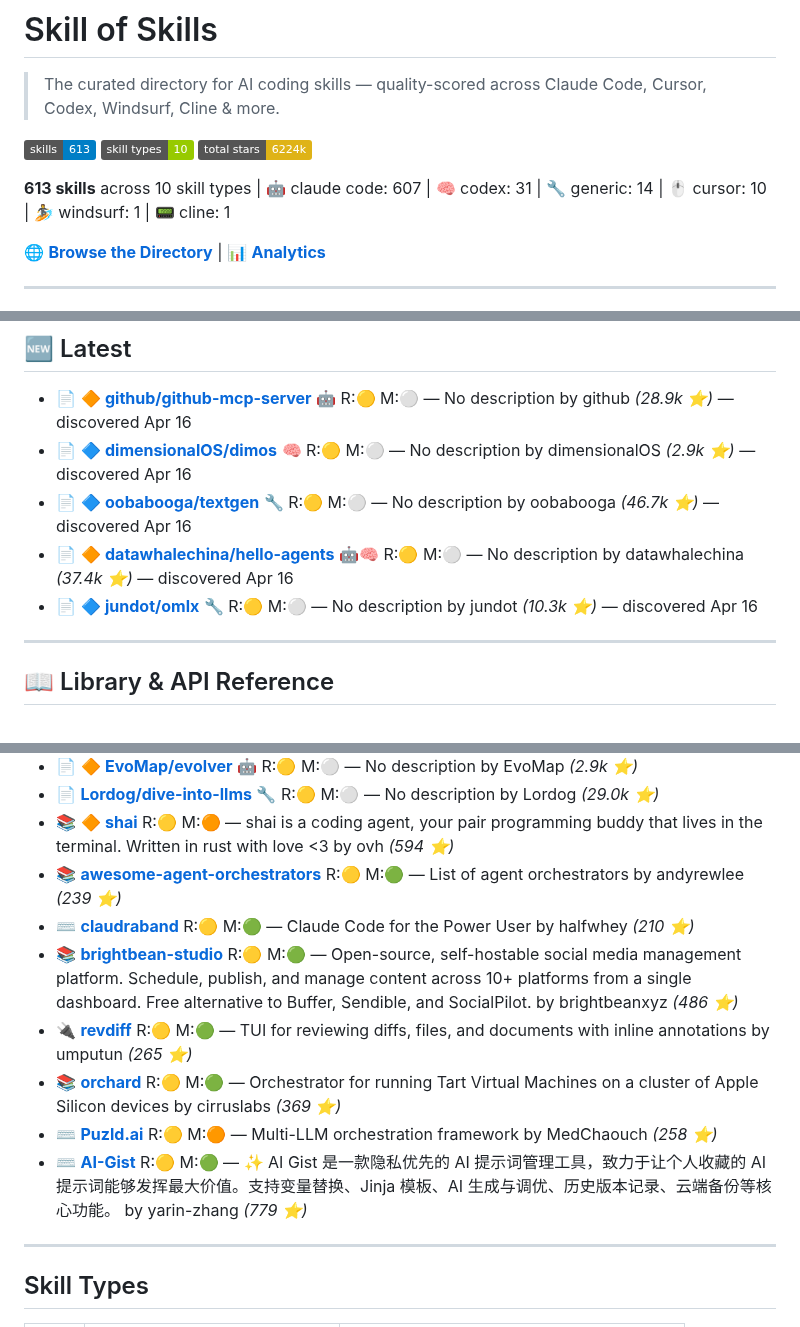
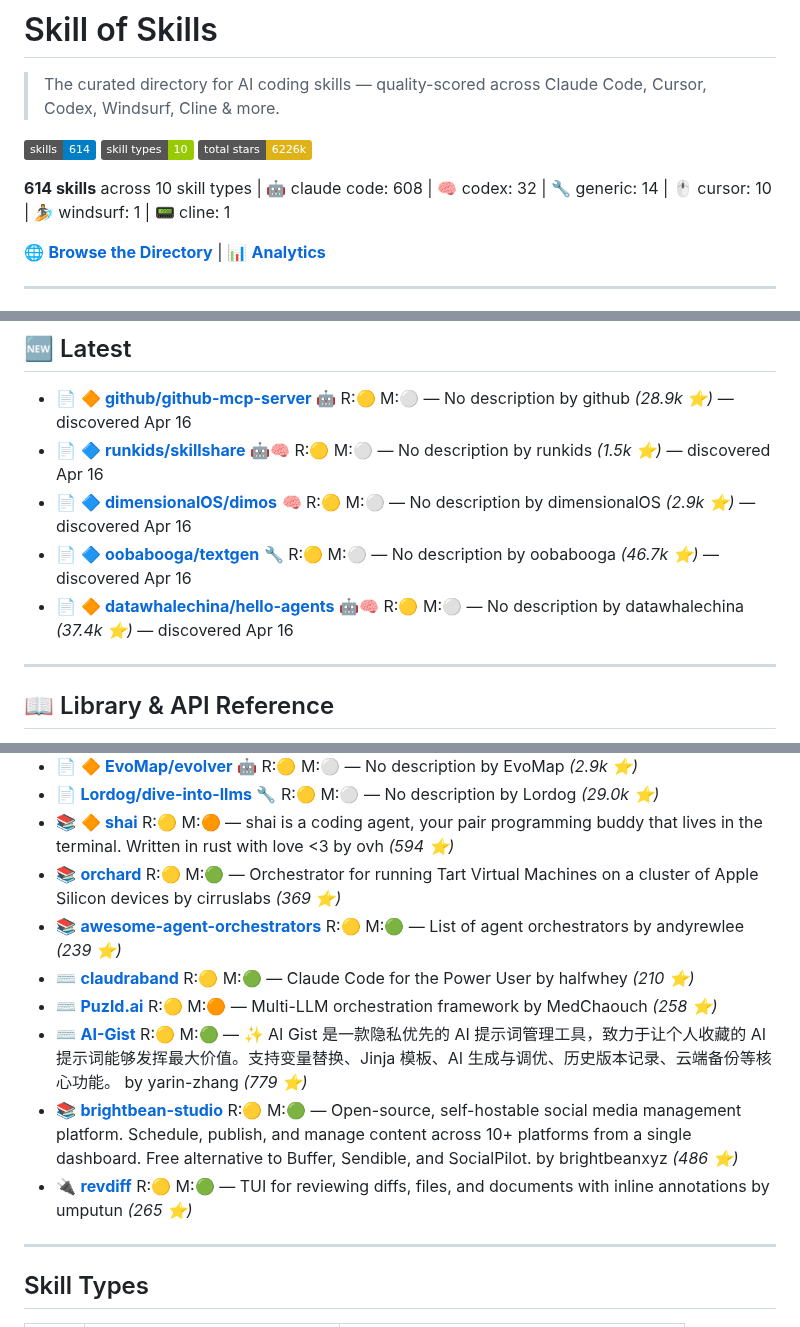
Before and after one commit to the911fund/skill-of-skills, a Markdown page: README.md, 3 parts joined by grey strips. GitHub-like rendering; badges without logos.

Commit message:
Auto-update README.md with latest skills data

```diff
--- a/README.md
+++ b/README.md
@@ -2,11 +2,11 @@
 
 > The curated directory for AI coding skills — quality-scored across Claude Code, Cursor, Codex, Windsurf, Cline & more.
 
-[![Tools](https://img.shields.io/badge/skills-613-blue)](https://github.com/the911fund/skill-of-skills)
+[![Tools](https://img.shields.io/badge/skills-614-blue)](https://github.com/the911fund/skill-of-skills)
 [![Categories](https://img.shields.io/badge/skill_types-10-green)](https://github.com/the911fund/skill-of-skills)
-[![Stars](https://img.shields.io/badge/total_stars-6224k-yellow)](https://github.com/the911fund/skill-of-skills)
+[![Stars](https://img.shields.io/badge/total_stars-6226k-yellow)](https://github.com/the911fund/skill-of-skills)
 
-**613 skills** across 10 skill types | 🤖 claude code: 607 | 🧠 codex: 31 | 🔧 generic: 14 | 🖱️ cursor: 10 | 🏄 windsurf: 1 | 📟 cline: 1
+**614 skills** across 10 skill types | 🤖 claude code: 608 | 🧠 codex: 32 | 🔧 generic: 14 | 🖱️ cursor: 10 | 🏄 windsurf: 1 | 📟 cline: 1
 
 🌐 **[Browse the Directory](https://skills.911fund.io)** | 📊 **[Analytics](https://skills.911fund.io/analytics)**
 
@@ -32,10 +32,10 @@
 ## 🆕 Latest
 
 - 📄 🔶 **[github/github-mcp-server](https://github.com/github/github-mcp-server)** 🤖 R:🟡 M:⚪ — No description by github *(28.9k ⭐)* — discovered Apr 16
+- 📄 🔷 **[runkids/skillshare](https://github.com/runkids/skillshare)** 🤖🧠 R:🟡 M:⚪ — No description by runkids *(1.5k ⭐)* — discovered Apr 16
 - 📄 🔷 **[dimensionalOS/dimos](https://github.com/dimensionalOS/dimos)** 🧠 R:🟡 M:⚪ — No description by dimensionalOS *(2.9k ⭐)* — discovered Apr 16
 - 📄 🔷 **[oobabooga/textgen](https://github.com/oobabooga/textgen)** 🔧 R:🟡 M:⚪ — No description by oobabooga *(46.7k ⭐)* — discovered Apr 16
 - 📄 🔶 **[datawhalechina/hello-agents](https://github.com/datawhalechina/hello-agents)** 🤖🧠 R:🟡 M:⚪ — No description by datawhalechina *(37.4k ⭐)* — discovered Apr 16
-- 📄 🔷 **[jundot/omlx](https://github.com/jundot/omlx)** 🔧 R:🟡 M:⚪ — No description by jundot *(10.3k ⭐)* — discovered Apr 16
 
 ---
 
@@ -669,13 +670,13 @@
 - 📄 🔶 **[EvoMap/evolver](https://github.com/EvoMap/evolver)** 🤖 R:🟡 M:⚪ — No description by EvoMap *(2.9k ⭐)*
 - 📄  **[Lordog/dive-into-llms](https://github.com/Lordog/dive-into-llms)** 🔧 R:🟡 M:⚪ — No description by Lordog *(29.0k ⭐)*
 - 📚 🔶 **[shai](https://github.com/ovh/shai)**  R:🟡 M:🟠 — shai is a coding agent, your pair programming buddy that lives in the terminal. Written in rust with love <3 by ovh *(594 ⭐)*
+- 📚  **[orchard](https://github.com/cirruslabs/orchard)**  R:🟡 M:🟢 — Orchestrator for running Tart Virtual Machines on a cluster of Apple Silicon devices by cirruslabs *(369 ⭐)*
 - 📚  **[awesome-agent-orchestrators](https://github.com/andyrewlee/awesome-agent-orchestrators)**  R:🟡 M:🟢 — List of agent orchestrators by andyrewlee *(239 ⭐)*
 - ⌨️  **[claudraband](https://github.com/halfwhey/claudraband)**  R:🟡 M:🟢 — Claude Code for the Power User by halfwhey *(210 ⭐)*
+- ⌨️  **[Puzld.ai](https://github.com/MedChaouch/Puzld.ai)**  R:🟡 M:🟠 — Multi-LLM orchestration framework by MedChaouch *(258 ⭐)*
+- ⌨️  **[AI-Gist](https://github.com/yarin-zhang/AI-Gist)**  R:🟡 M:🟢 — ✨ AI Gist 是一款隐私优先的 AI 提示词管理工具，致力于让个人收藏的 AI 提示词能够发挥最大价值。支持变量替换、Jinja 模板、AI 生成与调优、历史版本记录、云端备份等核心功能。 by yarin-zhang *(779 ⭐)*
 - 📚  **[brightbean-studio](https://github.com/brightbeanxyz/brightbean-studio)**  R:🟡 M:🟢 — Open-source, self-hostable social media management platform. Schedule, publish, and manage content across 10+ platforms from a single dashboard. Free alternative to Buffer, Sendible, and SocialPilot. by brightbeanxyz *(486 ⭐)*
 - 🔌  **[revdiff](https://github.com/umputun/revdiff)**  R:🟡 M:🟢 — TUI for reviewing diffs, files, and documents with inline annotations by umputun *(265 ⭐)*
-- 📚  **[orchard](https://github.com/cirruslabs/orchard)**  R:🟡 M:🟢 — Orchestrator for running Tart Virtual Machines on a cluster of Apple Silicon devices by cirruslabs *(369 ⭐)*
-- ⌨️  **[Puzld.ai](https://github.com/MedChaouch/Puzld.ai)**  R:🟡 M:🟠 — Multi-LLM orchestration framework by MedChaouch *(258 ⭐)*
-- ⌨️  **[AI-Gist](https://github.com/yarin-zhang/AI-Gist)**  R:🟡 M:🟢 — ✨ AI Gist 是一款隐私优先的 AI 提示词管理工具，致力于让个人收藏的 AI 提示词能够发挥最大价值。支持变量替换、Jinja 模板、AI 生成与调优、历史版本记录、云端备份等核心功能。 by yarin-zhang *(779 ⭐)*
 
 ---
 
```
Also changed, not shown: other parts of README.md (+1 -0 lines).
